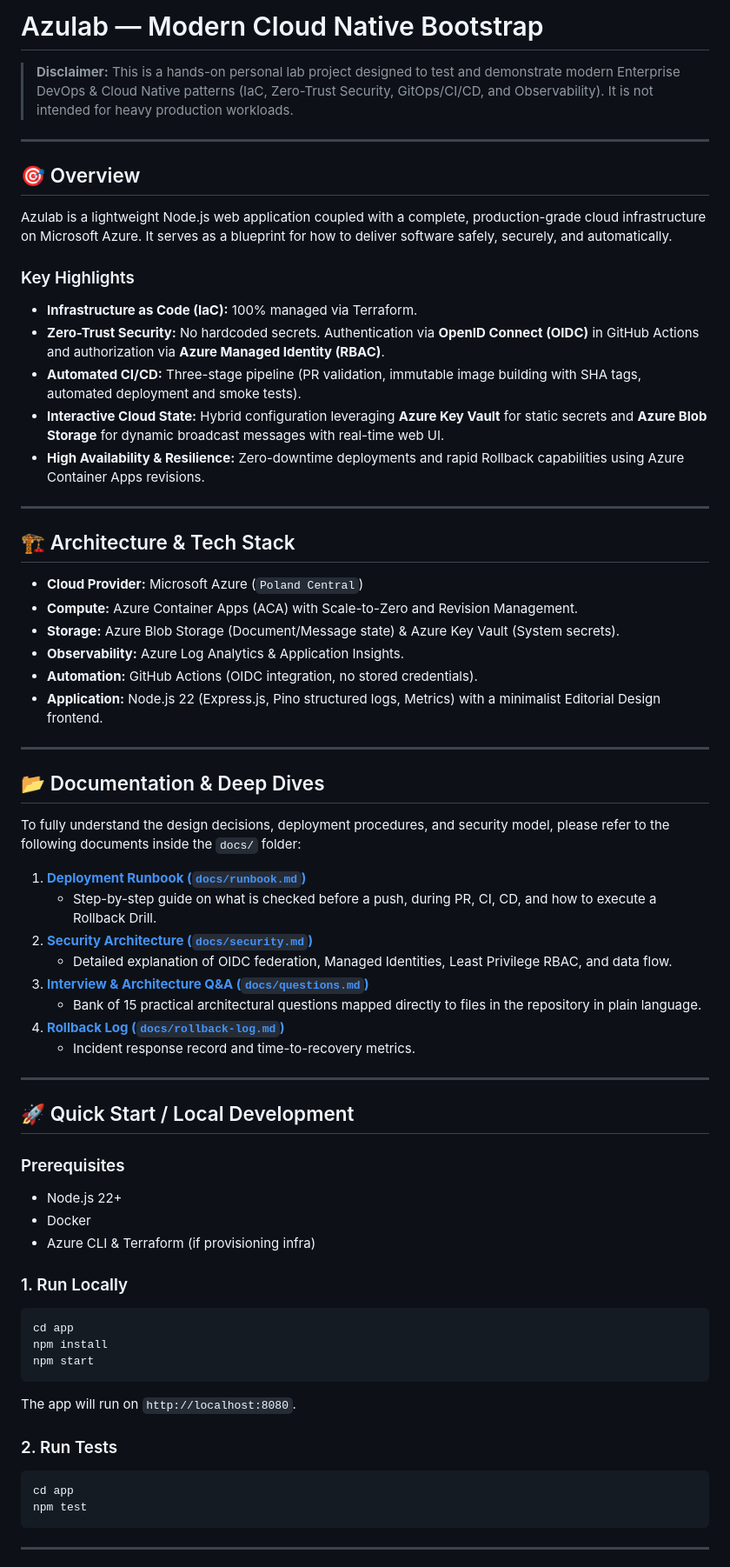
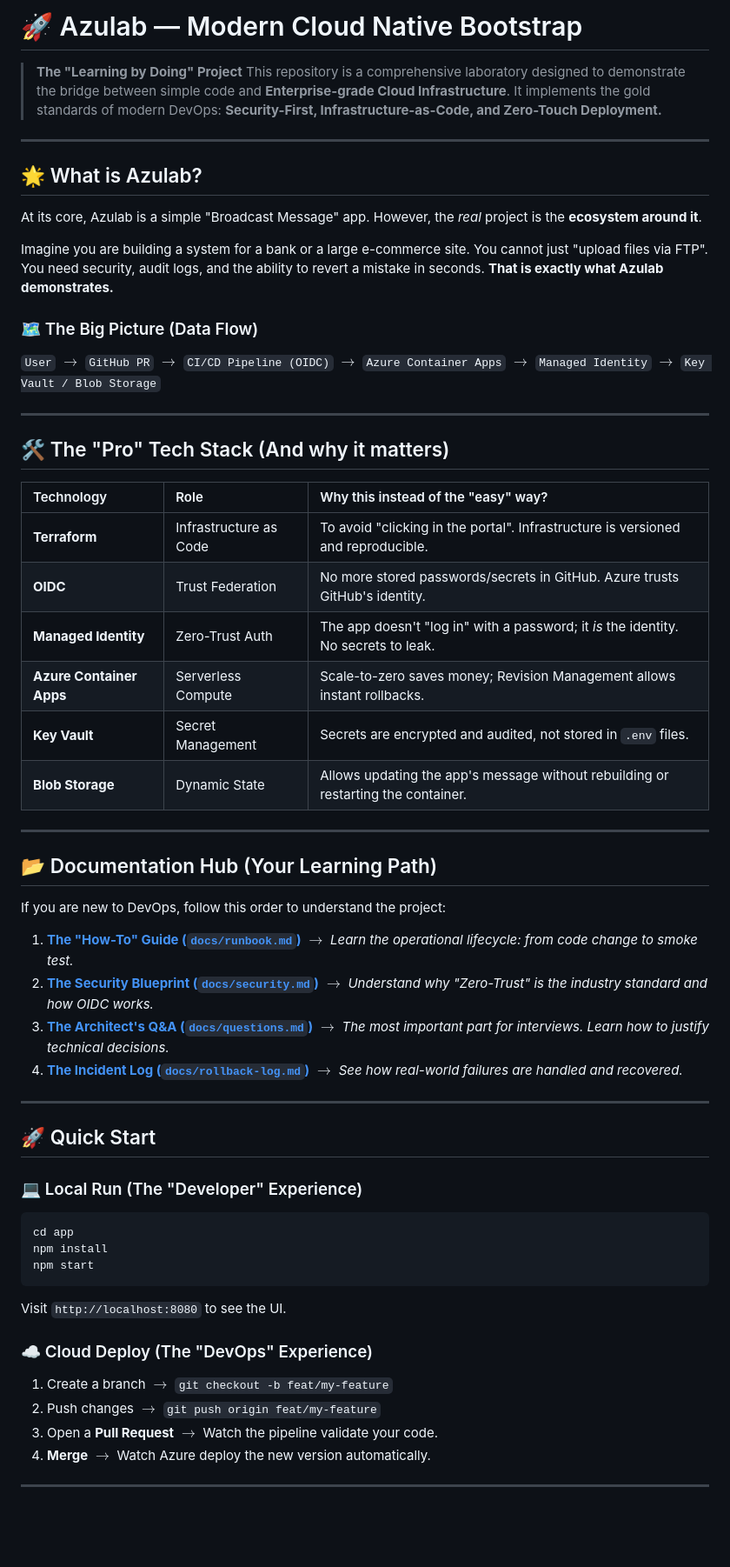
Before and after one commit to Fantazyoosh/azulab-fnt, a Markdown page: README.md, the part around one of its changes. Shown at 87% size. Drawn GitHub-style; blank space fills up the shorter version.

Commit message:
docs: rewrite README to be educational and professional

````diff
--- a/README.md
+++ b/README.md
@@ -1,68 +1,64 @@
-# Azulab — Modern Cloud Native Bootstrap
+# 🚀 Azulab — Modern Cloud Native Bootstrap
 
-> **Disclaimer:** This is a hands-on personal lab project designed to test and demonstrate modern Enterprise DevOps & Cloud Native patterns (IaC, Zero-Trust Security, GitOps/CI/CD, and Observability). It is not intended for heavy production workloads.
+> **The "Learning by Doing" Project**
+> This repository is a comprehensive laboratory designed to demonstrate the bridge between simple code and **Enterprise-grade Cloud Infrastructure**. It implements the gold standards of modern DevOps: **Security-First, Infrastructure-as-Code, and Zero-Touch Deployment.**
 
 ---
 
-## 🎯 Overview
+## 🌟 What is Azulab?
 
-Azulab is a lightweight Node.js web application coupled with a complete, production-grade cloud infrastructure on Microsoft Azure. It serves as a blueprint for how to deliver software safely, securely, and automatically.
+At its core, Azulab is a simple "Broadcast Message" app. However, the *real* project is the **ecosystem around it**.
 
-### Key Highlights
-- **Infrastructure as Code (IaC):** 100% managed via Terraform.
-- **Zero-Trust Security:** No hardcoded secrets. Authentication via **OpenID Connect (OIDC)** in GitHub Actions and authorization via **Azure Managed Identity (RBAC)**.
-- **Automated CI/CD:** Three-stage pipeline (PR validation, immutable image building with SHA tags, automated deployment and smoke tests).
-- **Interactive Cloud State:** Hybrid configuration leveraging **Azure Key Vault** for static secrets and **Azure Blob Storage** for dynamic broadcast messages with real-time web UI.
-- **High Availability & Resilience:** Zero-downtime deployments and rapid Rollback capabilities using Azure Container Apps revisions.
+Imagine you are building a system for a bank or a large e-commerce site. You cannot just "upload files via FTP". You need security, audit logs, and the ability to revert a mistake in seconds. **That is exactly what Azulab demonstrates.**
+
+### 🗺️ The Big Picture (Data Flow)
+`User` $\rightarrow$ `GitHub PR` $\rightarrow$ `CI/CD Pipeline (OIDC)` $\rightarrow$ `Azure Container Apps` $\rightarrow$ `Managed Identity` $\rightarrow$ `Key Vault / Blob Storage`
 
 ---
 
-## 🏗️ Architecture & Tech Stack
+## 🛠️ The "Pro" Tech Stack (And why it matters)
 
-- **Cloud Provider:** Microsoft Azure (`Poland Central`)
-- **Compute:** Azure Container Apps (ACA) with Scale-to-Zero and Revision Management.
-- **Storage:** Azure Blob Storage (Document/Message state) & Azure Key Vault (System secrets).
-- **Observability:** Azure Log Analytics & Application Insights.
-- **Automation:** GitHub Actions (OIDC integration, no stored credentials).
-- **Application:** Node.js 22 (Express.js, Pino structured logs, Metrics) with a minimalist Editorial Design frontend.
+| Technology | Role | Why this instead of the "easy" way? |
+| :--- | :--- | :--- |
+| **Terraform** | Infrastructure as Code | To avoid "clicking in the portal". Infrastructure is versioned and reproducible. |
+| **OIDC** | Trust Federation | No more stored passwords/secrets in GitHub. Azure trusts GitHub's identity. |
+| **Managed Identity** | Zero-Trust Auth | The app doesn't "log in" with a password; it *is* the identity. No secrets to leak. |
+| **Azure Container Apps** | Serverless Compute | Scale-to-zero saves money; Revision Management allows instant rollbacks. |
+| **Key Vault** | Secret Management | Secrets are encrypted and audited, not stored in `.env` files. |
+| **Blob Storage** | Dynamic State | Allows updating the app's message without rebuilding or restarting the container. |
 
 ---
 
-## 📂 Documentation & Deep Dives
+## 📂 Documentation Hub (Your Learning Path)
 
-To fully understand the design decisions, deployment procedures, and security model, please refer to the following documents inside the `docs/` folder:
+If you are new to DevOps, follow this order to understand the project:
 
-1. **[Deployment Runbook (`docs/runbook.md`)](docs/runbook.md)**
-   - Step-by-step guide on what is checked before a push, during PR, CI, CD, and how to execute a Rollback Drill.
-2. **[Security Architecture (`docs/security.md`)](docs/security.md)**
-   - Detailed explanation of OIDC federation, Managed Identities, Least Privilege RBAC, and data flow.
-3. **[Interview & Architecture Q&A (`docs/questions.md`)](docs/questions.md)**
-   - Bank of 15 practical architectural questions mapped directly to files in the repository in plain language.
-4. **[Rollback Log (`docs/rollback-log.md`)](docs/rollback-log.md)**
-   - Incident response record and time-to-recovery metrics.
+1. **[The "How-To" Guide (`docs/runbook.md`)](docs/runbook.md)**
+   $\rightarrow$ *Learn the operational lifecycle: from code change to smoke test.*
+2. **[The Security Blueprint (`docs/security.md`)](docs/security.md)**
+   $\rightarrow$ *Understand why "Zero-Trust" is the industry standard and how OIDC works.*
+3. **[The Architect's Q&A (`docs/questions.md`)](docs/questions.md)**
+   $\rightarrow$ *The most important part for interviews. Learn how to justify technical decisions.*
+4. **[The Incident Log (`docs/rollback-log.md`)](docs/rollback-log.md)**
+   $\rightarrow$ *See how real-world failures are handled and recovered.*
 
 ---
 
-## 🚀 Quick Start / Local Development
+## 🚀 Quick Start
 
-### Prerequisites
-- Node.js 22+
-- Docker
-- Azure CLI & Terraform (if provisioning infra)
-
-### 1. Run Locally
+### 💻 Local Run (The "Developer" Experience)
 ```bash
 cd app
 npm install
 npm start
 ```
-The app will run on `http://localhost:8080`.
+Visit `http://localhost:8080` to see the UI.
 
-### 2. Run Tests
-```bash
-cd app
-npm test
-```
+### ☁️ Cloud Deploy (The "DevOps" Experience)
+1. Create a branch $\rightarrow$ `git checkout -b feat/my-feature`
+2. Push changes $\rightarrow$ `git push origin feat/my-feature`
+3. Open a **Pull Request** $\rightarrow$ Watch the pipeline validate your code.
+4. **Merge** $\rightarrow$ Watch Azure deploy the new version automatically.
 
 ---
 
````
Also changed, not shown: other parts of README.md (+5 -5 lines).
